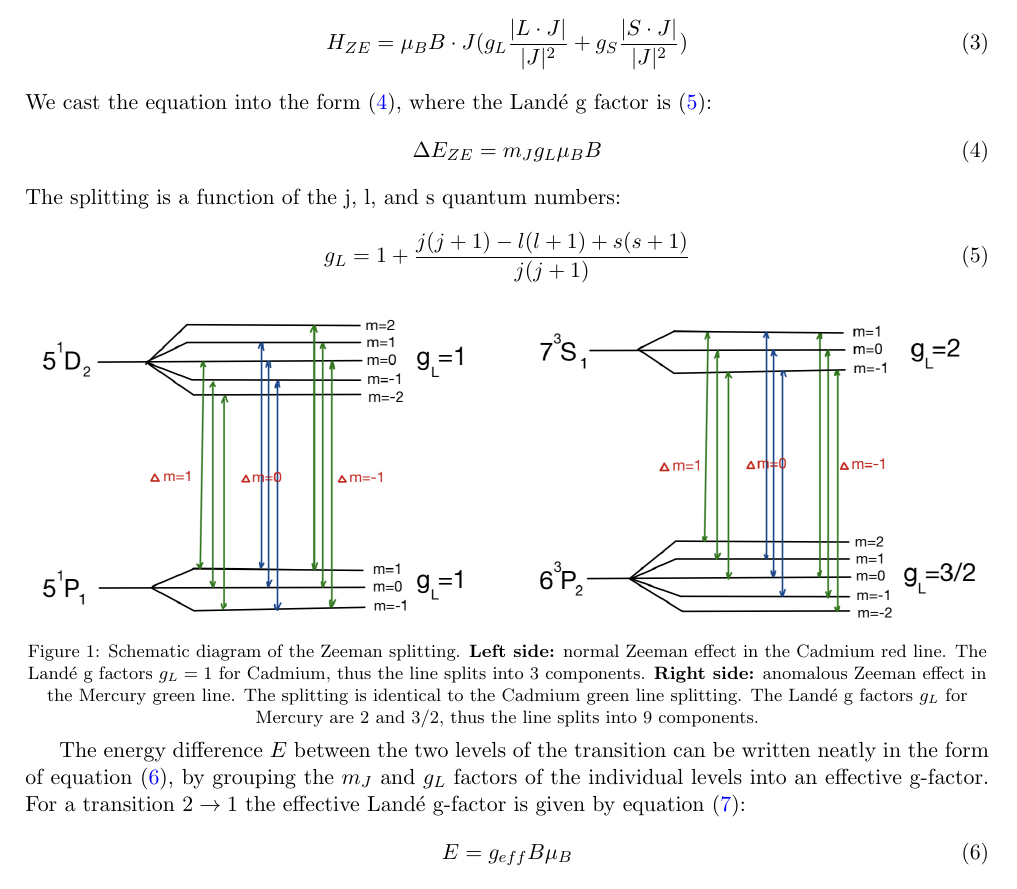
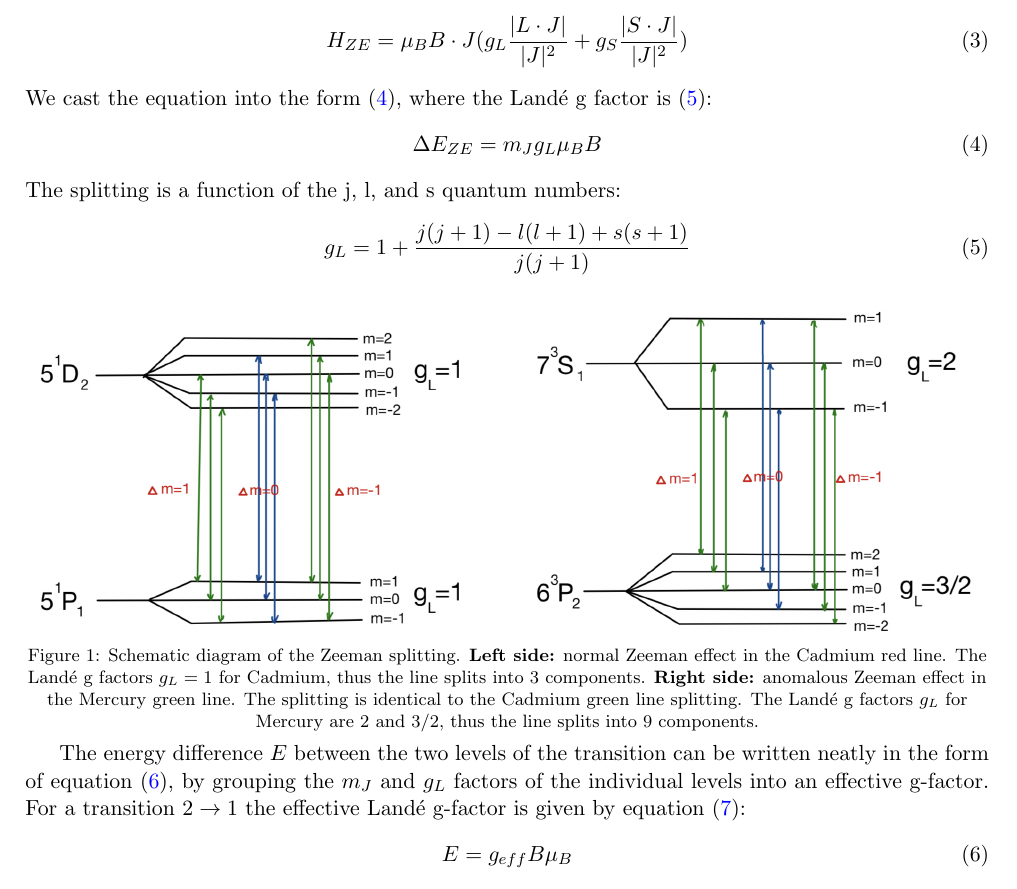
Before and after one commit to andrei4950/OP34, a LaTeX paper (main.tex): part of page 2 of 17, cut so that both start at the same text. Compiled offline with pdfLaTeX.

Commit message:
changed energy levels diagram

```diff
--- a/main.tex
+++ b/main.tex
@@ -83,7 +83,7 @@ The splitting is a function of the j, l, and s quantum numbers:
 
 \begin{figure}[h!]
     \centering
-    \includegraphics[width=\linewidth]{Energy levels.png}
+    \includegraphics[width=\linewidth]{Energy levels2.jpeg}
     \captionsetup{justification=centering}
     \caption{Schematic diagram of the Zeeman splitting.
     \textbf{Left side:} normal Zeeman effect in the Cadmium red line. The Landé g factors $g_L = 1$ for Cadmium, thus the line splits into 3 components.
```
Also changed, not shown: Energy levels2.jpeg (added).
